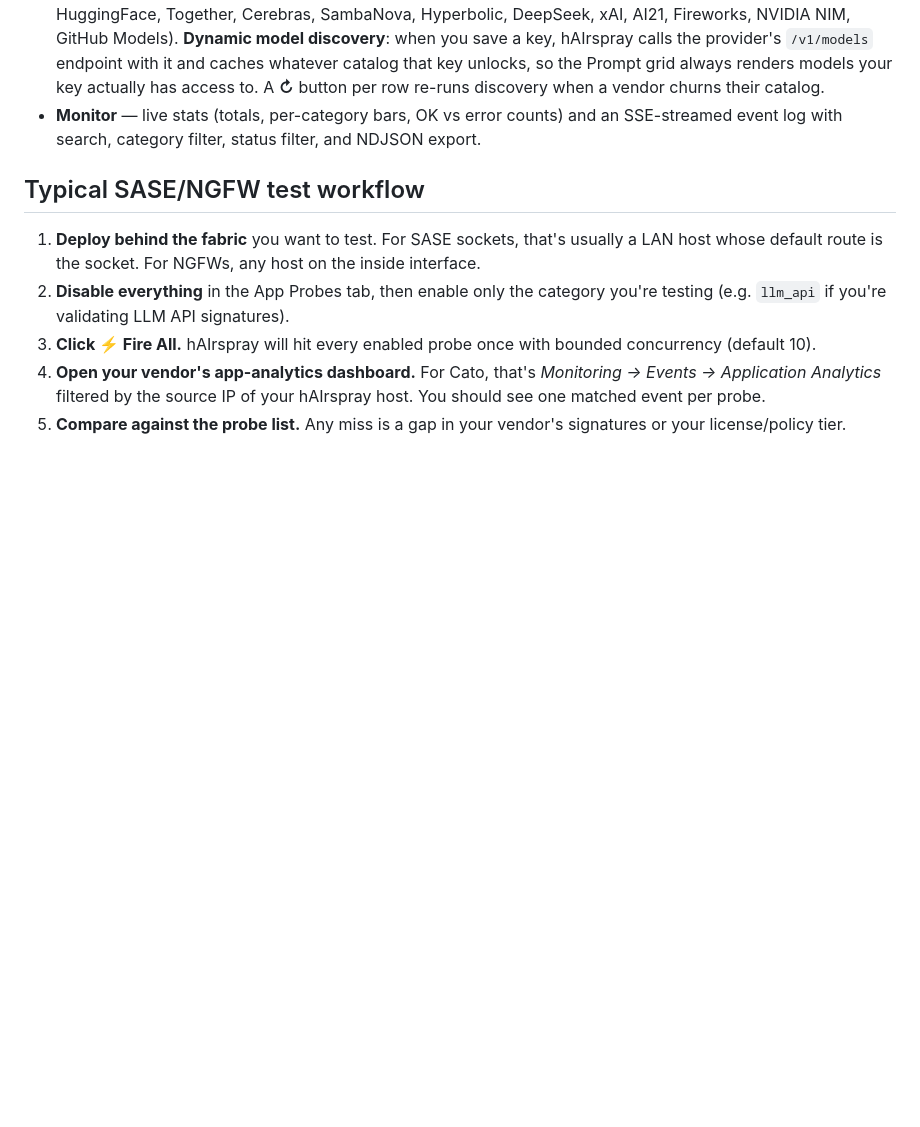
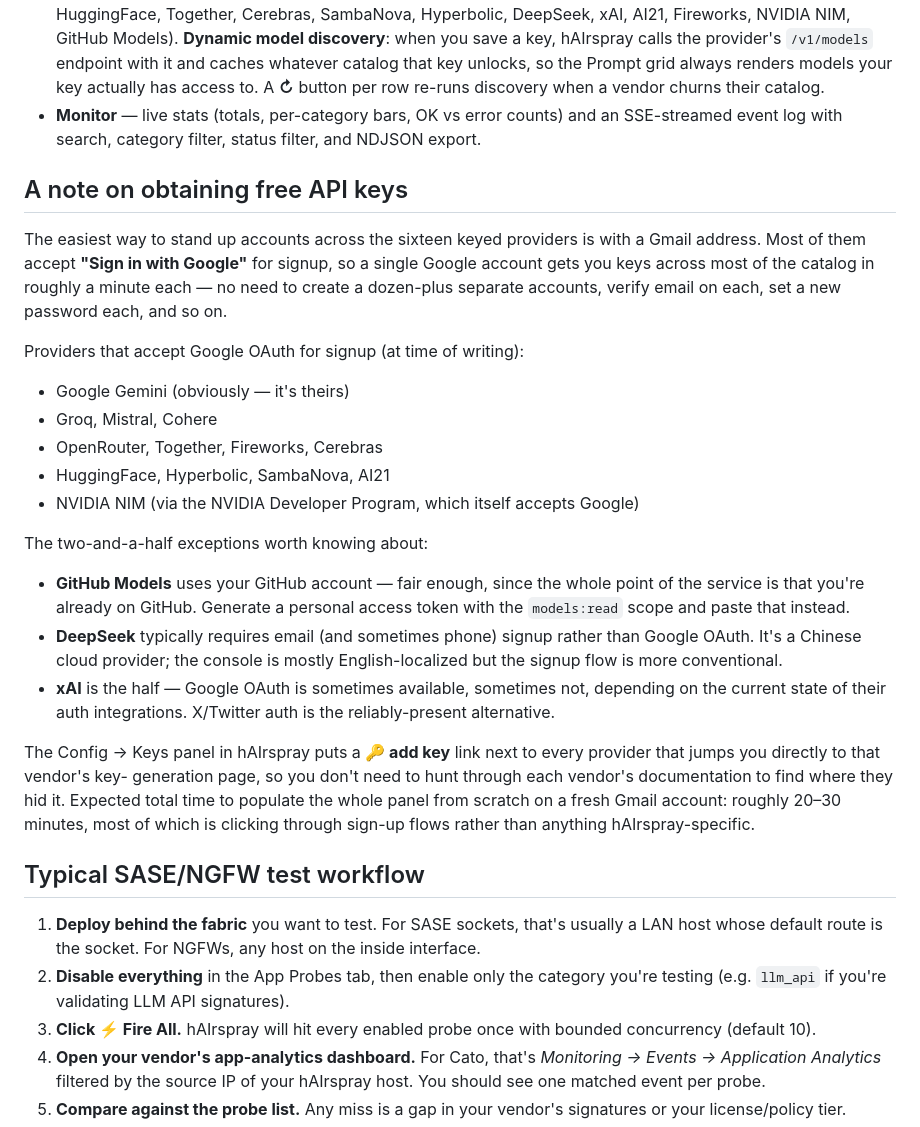
Before and after one commit to dzcassell/hAIrspray, a Markdown page: README.md, the part around the change. Drawn GitHub-style; blank space fills up the shorter version.

Commit message:
README: add 'A note on obtaining free API keys' section
Practical-friction advice for new users. Sits between 'The UI' and
'Typical SASE/NGFW test workflow' — natural reading position because
the user has just learned the Config → Keys panel exists, and now
we tell them how to actually fill it efficiently.

Core point: a Gmail/Google account unlocks signup at most of the
sixteen keyed providers via 'Sign in with Google' OAuth, collapsing
what would otherwise be a dozen-plus separate account-creation flows
into one identity and a string of OAuth clicks. Calls out the three
exceptions that matter for expectation-setting:

* GitHub Models — GitHub PAT with models:read scope, not Google.
  Fine, since if you're reading the repo you already have GitHub.
* DeepSeek — email/phone signup; Chinese cloud console.
* xAI — inconsistent Google OAuth availability, X/Twitter always
  works.

Also points out the 🔑 add key link next to every provider in the
Config panel, which already goes to the signup_url baked into each
KEYED_PROVIDERS entry — this feature existed but was undocumented
at the README level, so the reader had no way to know to look for
it until they were already poking around the UI.

Provides a rough time estimate (20-30 minutes) so the reader knows
what they're signing up for before they start.

```diff
--- a/README.md
+++ b/README.md
@@ -216,6 +216,46 @@ Four tabs:
   counts) and an SSE-streamed event log with search, category
   filter, status filter, and NDJSON export.
 
+## A note on obtaining free API keys
+
+The easiest way to stand up accounts across the sixteen keyed
+providers is with a Gmail address. Most of them accept **"Sign in
+with Google"** for signup, so a single Google account gets you keys
+across most of the catalog in roughly a minute each — no need to
+create a dozen-plus separate accounts, verify email on each, set a
+new password each, and so on.
+
+Providers that accept Google OAuth for signup (at time of writing):
+
+- Google Gemini (obviously — it's theirs)
+- Groq, Mistral, Cohere
+- OpenRouter, Together, Fireworks, Cerebras
+- HuggingFace, Hyperbolic, SambaNova, AI21
+- NVIDIA NIM (via the NVIDIA Developer Program, which itself
+  accepts Google)
+
+The two-and-a-half exceptions worth knowing about:
+
+- **GitHub Models** uses your GitHub account — fair enough, since
+  the whole point of the service is that you're already on GitHub.
+  Generate a personal access token with the `models:read` scope
+  and paste that instead.
+- **DeepSeek** typically requires email (and sometimes phone)
+  signup rather than Google OAuth. It's a Chinese cloud provider;
+  the console is mostly English-localized but the signup flow is
+  more conventional.
+- **xAI** is the half — Google OAuth is sometimes available,
+  sometimes not, depending on the current state of their auth
+  integrations. X/Twitter auth is the reliably-present alternative.
+
+The Config → Keys panel in hAIrspray puts a **🔑 add key** link next
+to every provider that jumps you directly to that vendor's key-
+generation page, so you don't need to hunt through each vendor's
+documentation to find where they hid it. Expected total time to
+populate the whole panel from scratch on a fresh Gmail account:
+roughly 20–30 minutes, most of which is clicking through sign-up
+flows rather than anything hAIrspray-specific.
+
 ## Typical SASE/NGFW test workflow
 
 1. **Deploy behind the fabric** you want to test. For SASE sockets,
```
